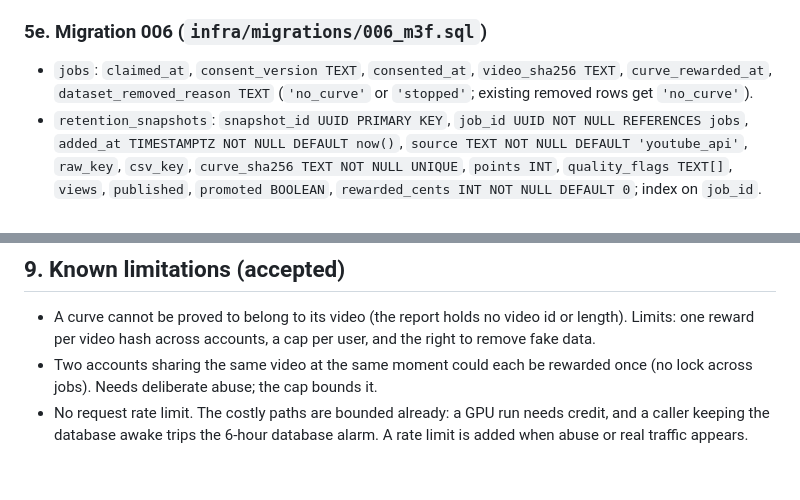
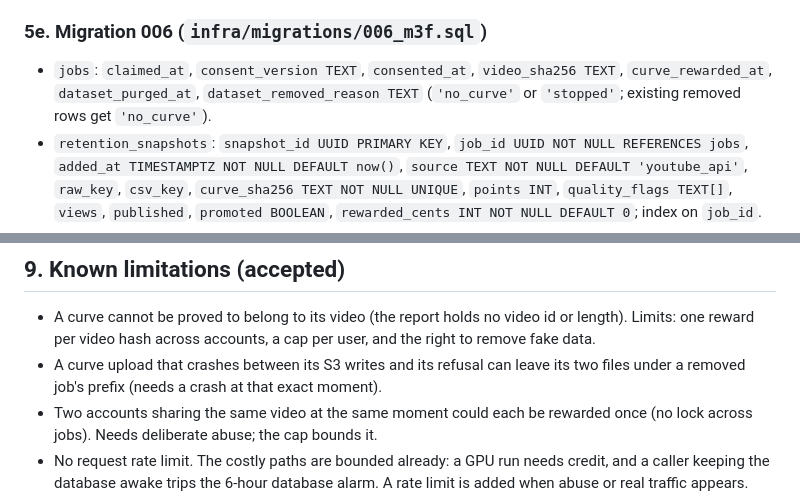
Before and after one commit to kelvinlowhm86/neurolens, a Markdown page: docs/M3f_spec.md, 2 parts joined by grey strips. GitHub-like rendering; blank space fills up the shorter version.

```diff
--- a/docs/M3f_spec.md
+++ b/docs/M3f_spec.md
@@ -229,7 +242,7 @@ place in line among other users, waking the database from the landing page.
 
 ### 5e. Migration 006 (`infra/migrations/006_m3f.sql`)
 - `jobs`: `claimed_at`, `consent_version TEXT`, `consented_at`, `video_sha256 TEXT`,
-  `curve_rewarded_at`, `dataset_removed_reason TEXT` (`'no_curve'` or `'stopped'`; existing removed
+  `curve_rewarded_at`, `dataset_purged_at`, `dataset_removed_reason TEXT` (`'no_curve'` or `'stopped'`; existing removed
   rows get `'no_curve'`).
 - `retention_snapshots`: `snapshot_id UUID PRIMARY KEY`, `job_id UUID NOT NULL REFERENCES jobs`,
   `added_at TIMESTAMPTZ NOT NULL DEFAULT now()`, `source TEXT NOT NULL DEFAULT 'youtube_api'`,
@@ -289,6 +303,8 @@ whether the instance stays. Only if it does is the start built, as a separate ch
 ## 9. Known limitations (accepted)
 - A curve cannot be proved to belong to its video (the report holds no video id or length). Limits:
   one reward per video hash across accounts, a cap per user, and the right to remove fake data.
+- A curve upload that crashes between its S3 writes and its refusal can leave its two files under a
+  removed job's prefix (needs a crash at that exact moment).
 - Two accounts sharing the same video at the same moment could each be rewarded once (no lock across
   jobs). Needs deliberate abuse; the cap bounds it.
 - No request rate limit. The costly paths are bounded already: a GPU run needs credit, and a caller
```
Also changed, not shown: other parts of docs/M3f_spec.md (+20 -6 lines).
